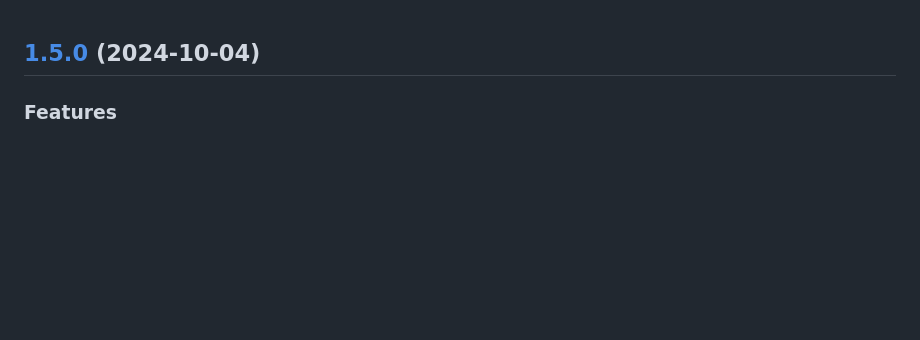
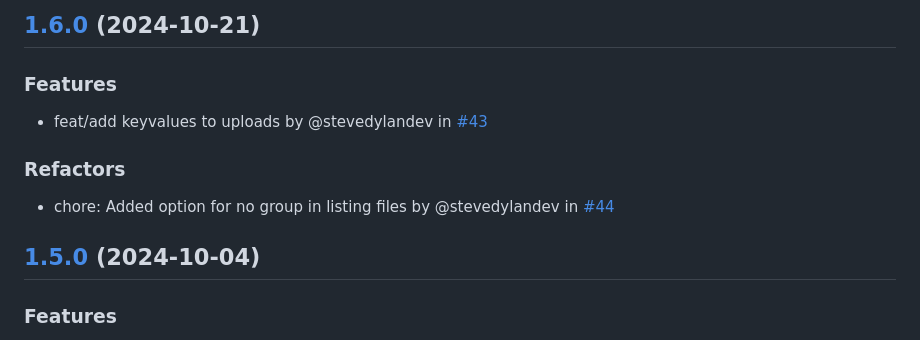
Before and after one commit to PinataCloud/pinata, a Markdown page: CHANGELOG.md, the part around the change. Rendered like a GitHub page; blank space fills up the shorter version.

Commit message:
updated changelog

```diff
--- a/CHANGELOG.md
+++ b/CHANGELOG.md
@@ -1,3 +1,11 @@
+## [1.6.0](https://github.com/PinataCloud/pinata/compare/v1.5.0...v1.6.0) (2024-10-21)
+
+### Features
+- feat/add keyvalues to uploads by @stevedylandev in [#43](https://github.com/PinataCloud/pinata/pull/43)
+
+### Refactors
+- chore: Added option for no group in listing files by @stevedylandev in [#44](https://github.com/PinataCloud/pinata/pull/44)
+
 ## [1.5.0](https://github.com/PinataCloud/pinata/compare/v1.4.1...v1.5.0) (2024-10-04)
 
 ### Features
```
